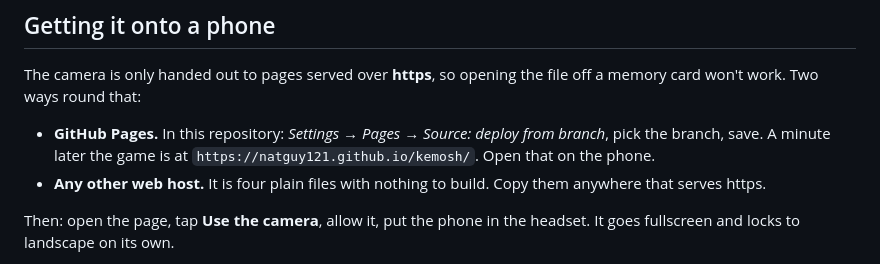
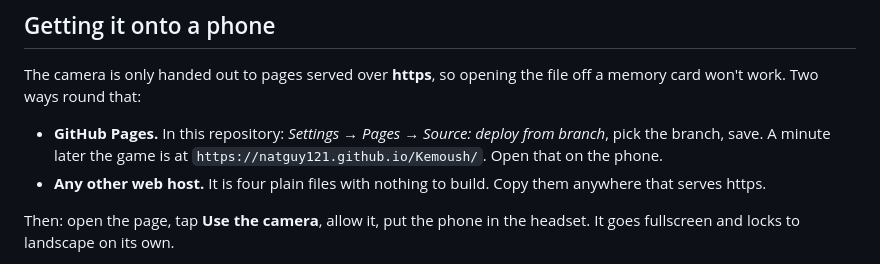
Before and after one commit to Natguy121/Kemoush, a Markdown page: README.md, the part around the change. Rendered like a GitHub page.

Commit message:
Point the Pages address at the repository's actual name
The repository is Kemoush, not kemosh; the URL in the README would have
404ed on the phone.

Co-Authored-By: Claude Opus 5 <noreply@anthropic.com>
Claude-Session: https://claude.ai/code/session_01Wc3zkQLFqjnBj83zz4nehD

```diff
--- a/README.md
+++ b/README.md
@@ -14,7 +14,7 @@ off a memory card won't work. Two ways round that:
 
 - **GitHub Pages.** In this repository: *Settings → Pages → Source: deploy from
   branch*, pick the branch, save. A minute later the game is at
-  `https://natguy121.github.io/kemosh/`. Open that on the phone.
+  `https://natguy121.github.io/Kemoush/`. Open that on the phone.
 - **Any other web host.** It is four plain files with nothing to build. Copy them
   anywhere that serves https.
 
```
